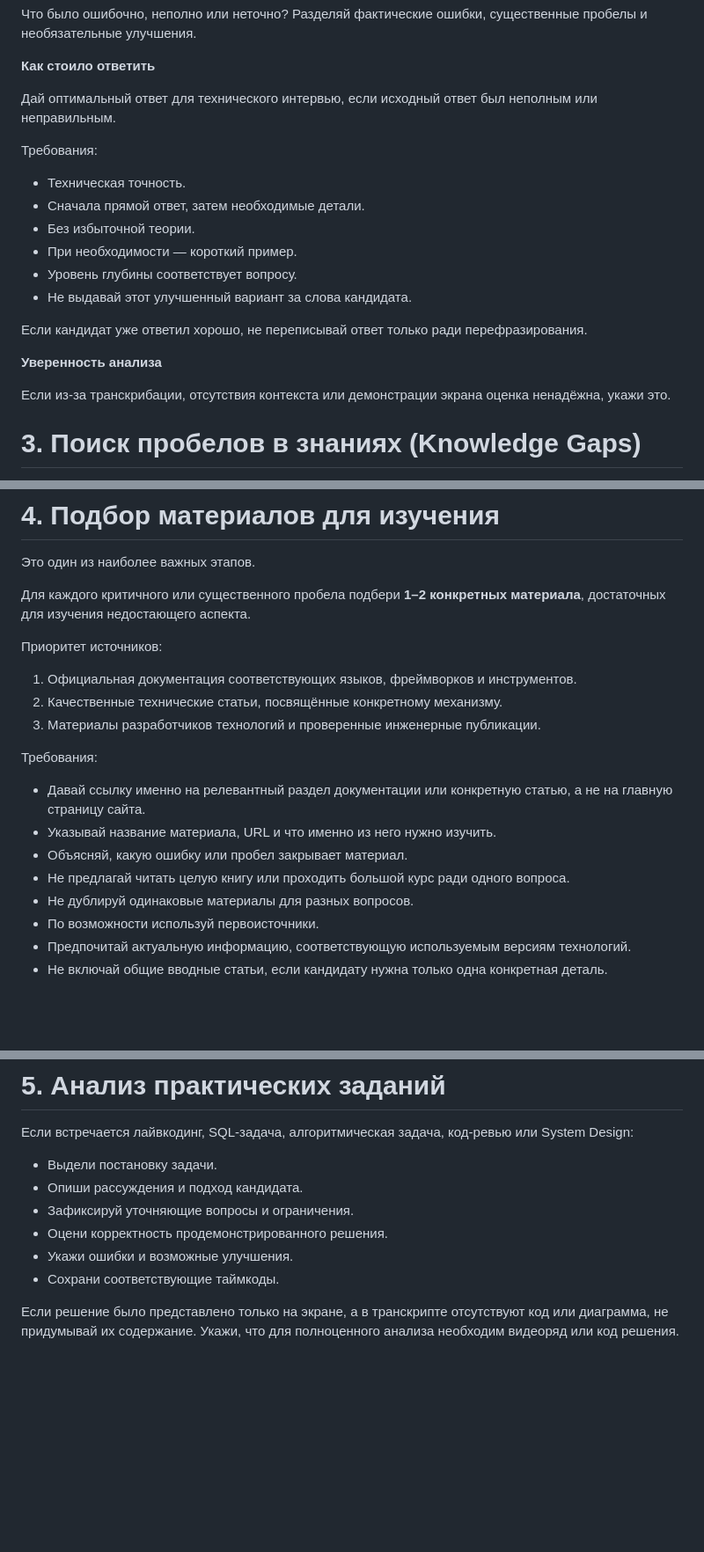
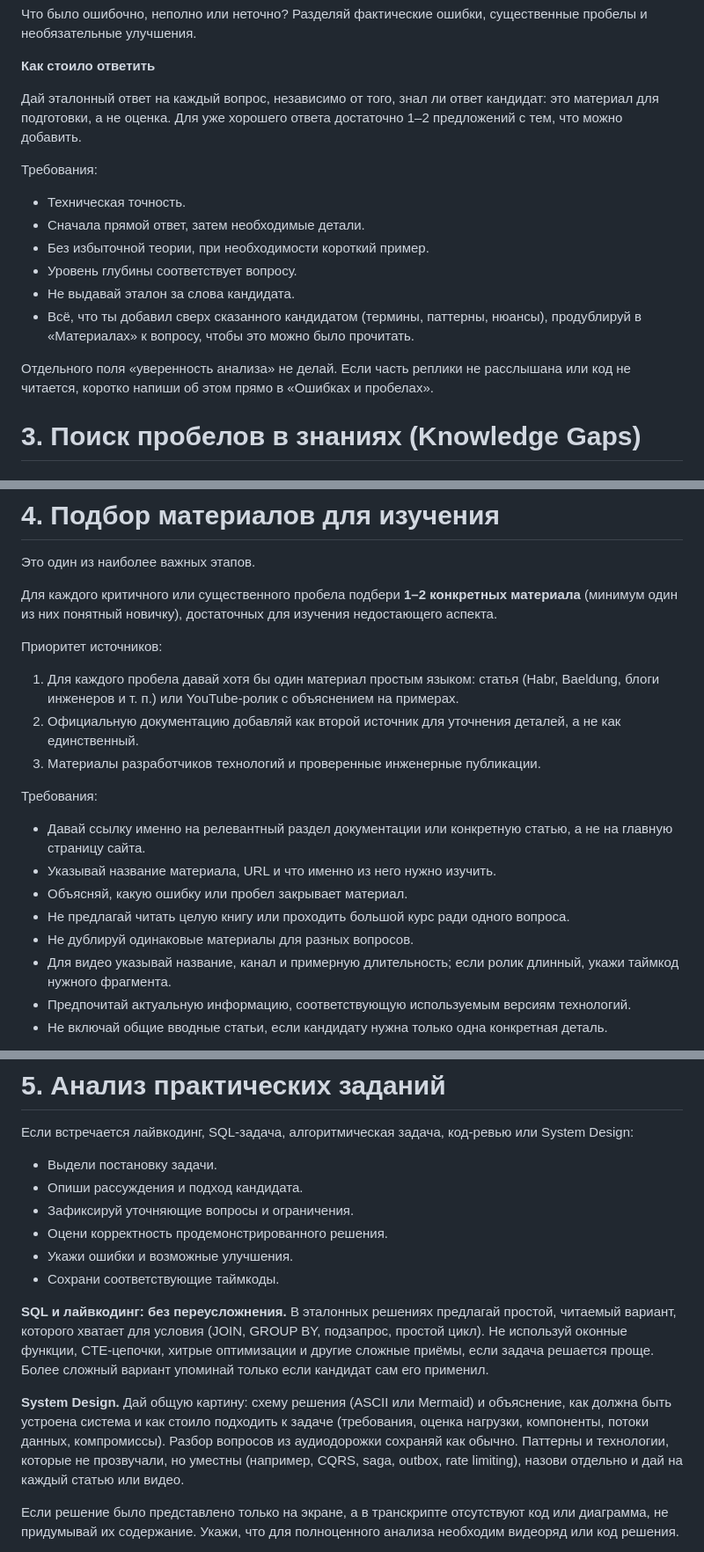
Before and after one commit to ForwardMoth/analysis-ai, a Markdown page: prompts/analyze-interview.md, 3 parts joined by grey strips. Shown at 88% size. GitHub-like rendering; blank space fills up the shorter version.

Commit message:
Update analysis prompts: ideal answers, simpler SQL, accessible sources, system design diagrams
Co-Authored-By: Claude Sonnet 5.5 <noreply@anthropic.com>

```diff
--- a/prompts/analyze-interview.md
+++ b/prompts/analyze-interview.md
@@ -100,21 +100,17 @@
 
 **Как стоило ответить**
 
-Дай оптимальный ответ для технического интервью, если исходный ответ был неполным или неправильным.
+Дай эталонный ответ на каждый вопрос, независимо от того, знал ли ответ кандидат: это материал для подготовки, а не оценка. Для уже хорошего ответа достаточно 1–2 предложений с тем, что можно добавить.
 
 Требования:
 - Техническая точность.
 - Сначала прямой ответ, затем необходимые детали.
-- Без избыточной теории.
-- При необходимости — короткий пример.
+- Без избыточной теории, при необходимости короткий пример.
 - Уровень глубины соответствует вопросу.
-- Не выдавай этот улучшенный вариант за слова кандидата.
+- Не выдавай эталон за слова кандидата.
+- Всё, что ты добавил сверх сказанного кандидатом (термины, паттерны, нюансы), продублируй в «Материалах» к вопросу, чтобы это можно было прочитать.
 
-Если кандидат уже ответил хорошо, не переписывай ответ только ради перефразирования.
-
-**Уверенность анализа**
-
-Если из-за транскрибации, отсутствия контекста или демонстрации экрана оценка ненадёжна, укажи это.
+Отдельного поля «уверенность анализа» не делай. Если часть реплики не расслышана или код не читается, коротко напиши об этом прямо в «Ошибках и пробелах».
 
 # 3. Поиск пробелов в знаниях (Knowledge Gaps)
 
@@ -139,12 +135,12 @@
 
 Это один из наиболее важных этапов.
 
-Для каждого критичного или существенного пробела подбери **1–2 конкретных материала**, достаточных для изучения недостающего аспекта.
+Для каждого критичного или существенного пробела подбери **1–2 конкретных материала** (минимум один из них понятный новичку), достаточных для изучения недостающего аспекта.
 
 Приоритет источников:
 
-1. Официальная документация соответствующих языков, фреймворков и инструментов.
-2. Качественные технические статьи, посвящённые конкретному механизму.
+1. Для каждого пробела давай хотя бы один материал простым языком: статья (Habr, Baeldung, блоги инженеров и т. п.) или YouTube-ролик с объяснением на примерах.
+2. Официальную документацию добавляй как второй источник для уточнения деталей, а не как единственный.
 3. Материалы разработчиков технологий и проверенные инженерные публикации.
 
 Требования:
@@ -154,7 +150,7 @@
 - Объясняй, какую ошибку или пробел закрывает материал.
 - Не предлагай читать целую книгу или проходить большой курс ради одного вопроса.
 - Не дублируй одинаковые материалы для разных вопросов.
-- По возможности используй первоисточники.
+- Для видео указывай название, канал и примерную длительность; если ролик длинный, укажи таймкод нужного фрагмента.
 - Предпочитай актуальную информацию, соответствующую используемым версиям технологий.
 - Не включай общие вводные статьи, если кандидату нужна только одна конкретная деталь.
 
@@ -173,6 +169,10 @@
 - Укажи ошибки и возможные улучшения.
 - Сохрани соответствующие таймкоды.
 
+**SQL и лайвкодинг: без переусложнения.** В эталонных решениях предлагай простой, читаемый вариант, которого хватает для условия (JOIN, GROUP BY, подзапрос, простой цикл). Не используй оконные функции, CTE-цепочки, хитрые оптимизации и другие сложные приёмы, если задача решается проще. Более сложный вариант упоминай только если кандидат сам его применил.
+
+**System Design.** Дай общую картину: схему решения (ASCII или Mermaid) и объяснение, как должна быть устроена система и как стоило подходить к задаче (требования, оценка нагрузки, компоненты, потоки данных, компромиссы). Разбор вопросов из аудиодорожки сохраняй как обычно. Паттерны и технологии, которые не прозвучали, но уместны (например, CQRS, saga, outbox, rate limiting), назови отдельно и дай на каждый статью или видео.
+
 Если решение было представлено только на экране, а в транскрипте отсутствуют код или диаграмма, не придумывай их содержание. Укажи, что для полноценного анализа необходим видеоряд или код решения.
 
 **Блок «РАЗБОР ПРАКТИЧЕСКИХ ЗАДАНИЙ».** Если после транскрипции приложен этот блок, каждое задание в нём уже разобрано по кадрам экрана и голосу. Тогда:
```
Also changed, not shown: other parts of prompts/analyze-interview.md (+2 -2 lines), prompts/analyze-practice.md (+8 -4 lines).
